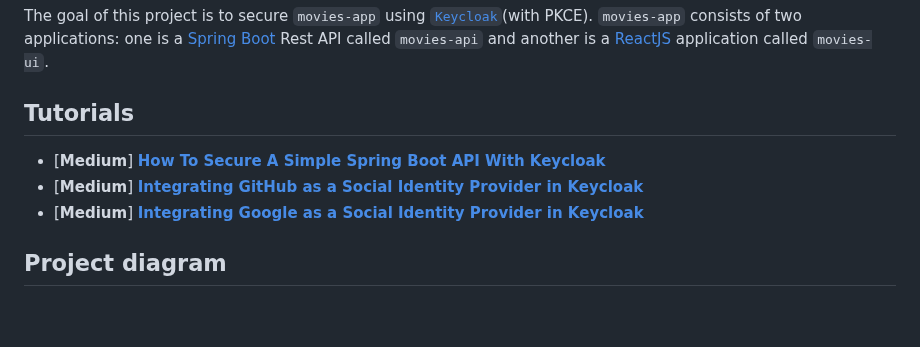
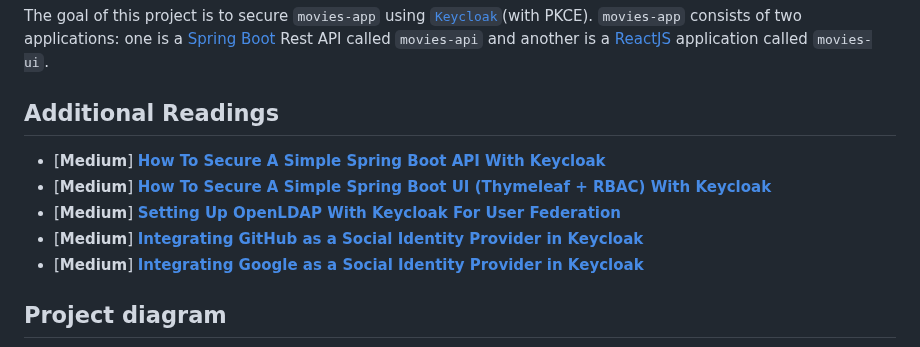
Before and after one commit to ivangfr/springboot-react-keycloak, a Markdown page: README.md, the part around the change. GitHub-like rendering; blank space fills up the shorter version.

```diff
--- a/README.md
+++ b/README.md
@@ -2,11 +2,13 @@
 
 The goal of this project is to secure `movies-app` using [`Keycloak`](https://www.keycloak.org/)(with PKCE). `movies-app` consists of two applications: one is a [Spring Boot](https://docs.spring.io/spring-boot/docs/current/reference/htmlsingle/) Rest API called `movies-api` and another is a [ReactJS](https://reactjs.org/) application called `movies-ui`.
 
-## Tutorials
+## Additional Readings
 
 - \[**Medium**\] [**How To Secure A Simple Spring Boot API With Keycloak**](https://medium.com/@ivangfr/how-to-secure-a-spring-boot-app-with-keycloak-5a931ee12c5a)
-- \[**Medium**\] [**Integrating GitHub as a Social Identity Provider in Keycloak**](https://medium.com/@ivangfr/integrating-github-as-a-social-identity-provider-in-keycloak-982f521a622f)
-- \[**Medium**\] [**Integrating Google as a Social Identity Provider in Keycloak**](https://medium.com/@ivangfr/integrating-google-as-a-social-identity-provider-in-keycloak-c905577ec499)
+- \[**Medium**\] [**How To Secure A Simple Spring Boot UI (Thymeleaf + RBAC) With Keycloak**](https://medium.com/spring-boot/how-to-secure-a-simple-spring-boot-ui-thymeleaf-rbac-with-keycloak-ba9f30b9cb2b)
+- \[**Medium**\] [**Setting Up OpenLDAP With Keycloak For User Federation**](https://medium.com/@ivangfr/setting-up-openldap-with-keycloak-for-user-federation-82c643b3a0e6)
+- \[**Medium**\] [**Integrating GitHub as a Social Identity Provider in Keycloak**](https://medium.com/@ivangfr/integrating-github-as-a-social-identity-provider-in-keycloak-982f521a622f)
+- \[**Medium**\] [**Integrating Google as a Social Identity Provider in Keycloak**](https://medium.com/@ivangfr/integrating-google-as-a-social-identity-provider-in-keycloak-c905577ec499)
 
 
 ## Project diagram
```
